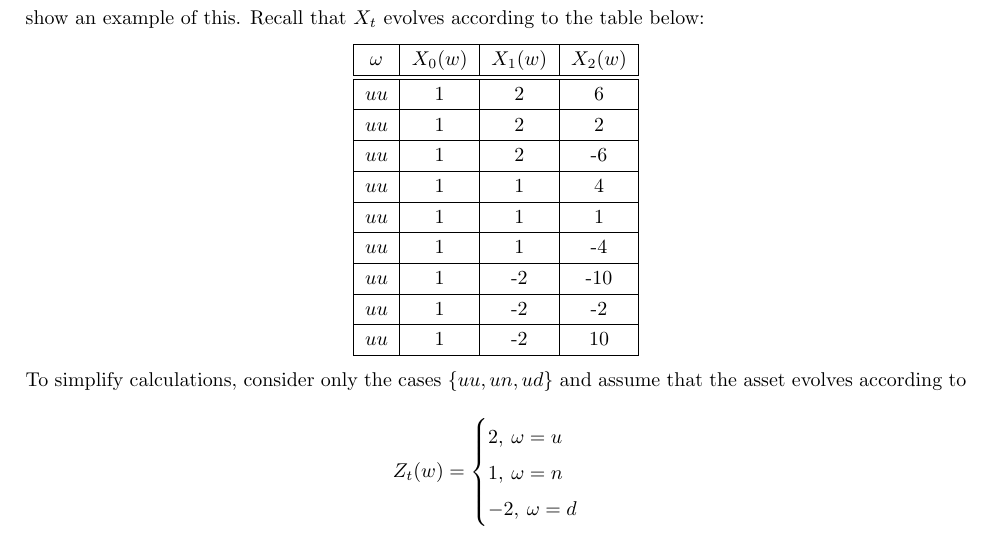
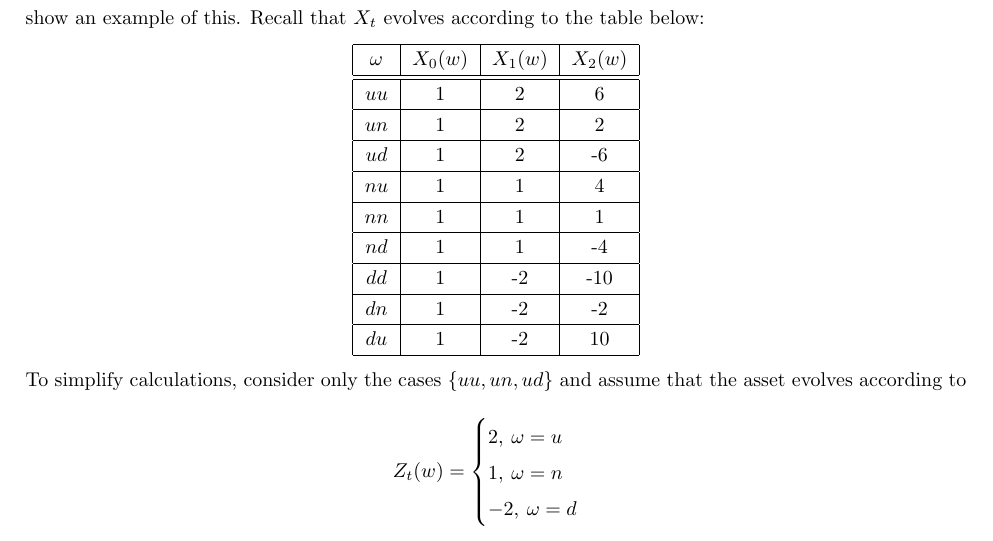
Before and after one commit to anirbansaha96/MScFE-620---Group-Project, a LaTeX document (submission-2/latex-code/main.tex): part of page 7 of 8, cut so that both start at the same text. Compiled offline with pdfLaTeX.

Commit message:
fixed table

```diff
--- a/submission-2/latex-code/main.tex
+++ b/submission-2/latex-code/main.tex
@@ -311,14 +311,14 @@ $\omega$ & $X_0(w)$ & $X_1(w)$ & $X_2(w)$ \\
 \hline
 \hline
 $uu$ & 1 & 2 & 6 \\\hline
-$uu$ & 1 & 2 & 2 \\\hline
-$uu$ & 1 & 2 & -6 \\\hline
-$uu$ & 1 & 1 & 4 \\\hline
-$uu$ & 1 & 1 & 1 \\\hline
-$uu$ & 1 & 1 & -4 \\\hline
-$uu$ & 1 & -2 & -10 \\\hline
-$uu$ & 1 & -2 & -2 \\\hline
-$uu$ & 1 & -2 & 10 \\\hline
+$un$ & 1 & 2 & 2 \\\hline
+$ud$ & 1 & 2 & -6 \\\hline
+$nu$ & 1 & 1 & 4 \\\hline
+$nn$ & 1 & 1 & 1 \\\hline
+$nd$ & 1 & 1 & -4 \\\hline
+$dd$ & 1 & -2 & -10 \\\hline
+$dn$ & 1 & -2 & -2 \\\hline
+$du$ & 1 & -2 & 10 \\\hline
 \end{tabular}
 \end{center}
 To simplify calculations, consider only the cases $\{uu,un,ud\}$ and assume that the asset evolves according to
```
Also changed, not shown: submission-2/latex-code/submission2-14102020.pdf.
